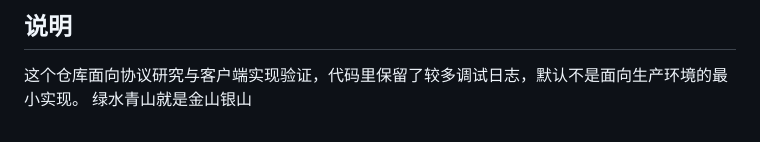
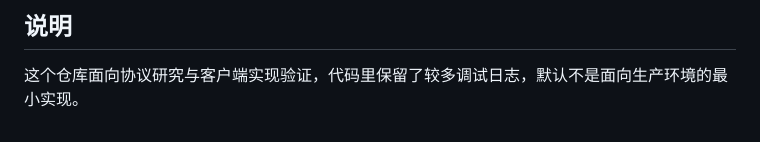
Before and after one commit to HuYihe2008/endfield, a Markdown page: README.md, the part around the change. Rendered like a GitHub page.

Commit message:
docs: 移除README中的无关标语

```diff
--- a/README.md
+++ b/README.md
@@ -244,4 +244,3 @@ zlib.crc32(cs_body_plain) & 0xFFFFFFFF
 ## 说明
 
 这个仓库面向协议研究与客户端实现验证，代码里保留了较多调试日志，默认不是面向生产环境的最小实现。
-绿水青山就是金山银山
```
